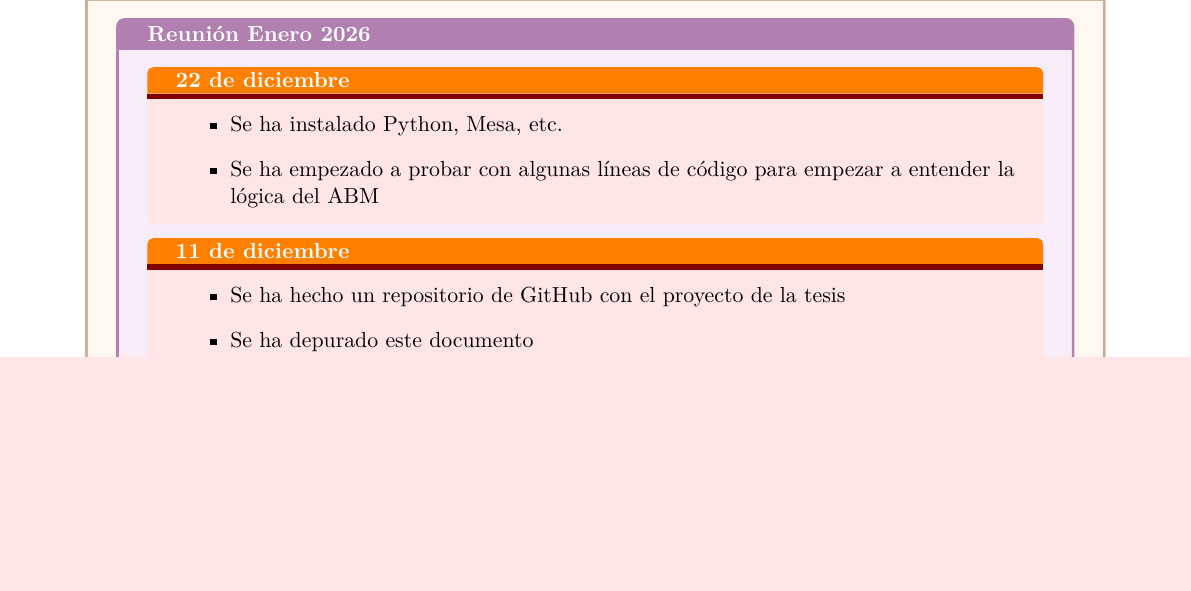
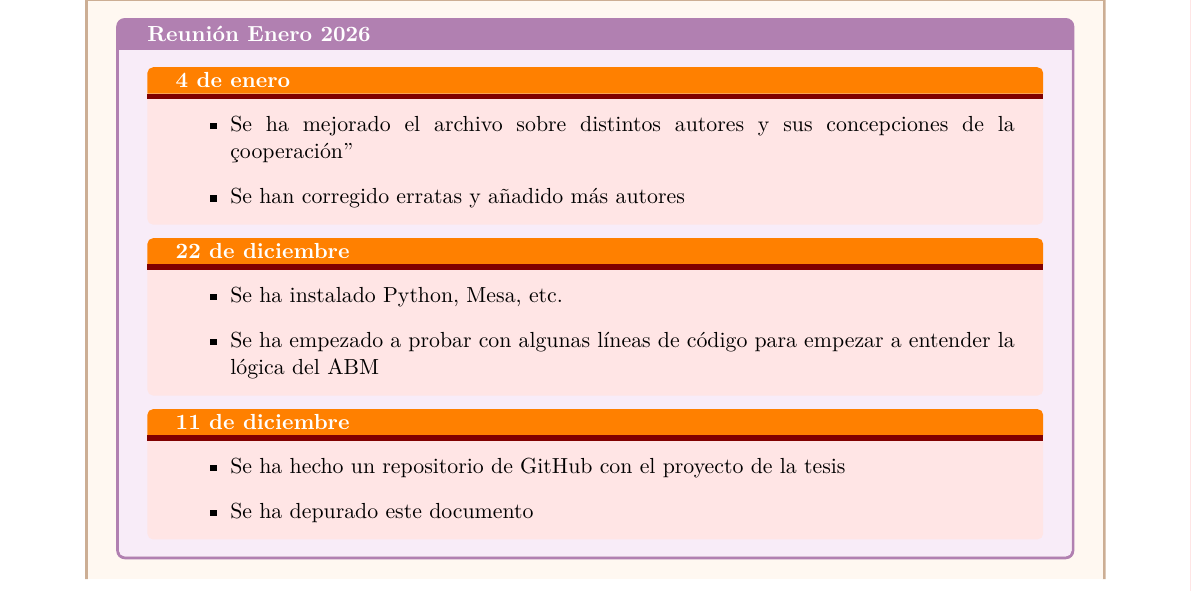
Before and after one commit to MrVoReddo/RUTA-TESIS, a LaTeX document (miprueba.tex): part of page 2 of 13 before the commit and part of page 2 of 14 after it, cut so that both start at the same text, the shorter picture padded with empty space. Compiled offline with pdfLaTeX.

Commit message:
4 de enero

```diff
--- a/miprueba.tex
+++ b/miprueba.tex
@@ -104,6 +104,12 @@
 \begin{seccionbox}[naranjasuave]{FLUJO DE TRABAJO}
 
     \begin{seccionbox}[violetasuave]{Reunión Enero 2026}
+        \begin{updateo}{4 de enero}
+            \begin{itemize}
+                \item Se ha mejorado el archivo sobre distintos autores y sus concepciones de la "cooperación"
+                \item Se han corregido erratas y añadido más autores
+            \end{itemize}
+        \end{updateo}
          \begin{updateo}{22 de diciembre}
             \begin{itemize}
                 \item Se ha instalado Python, Mesa, etc.
```
Also changed, not shown: miprueba.pdf, 4 other files.
